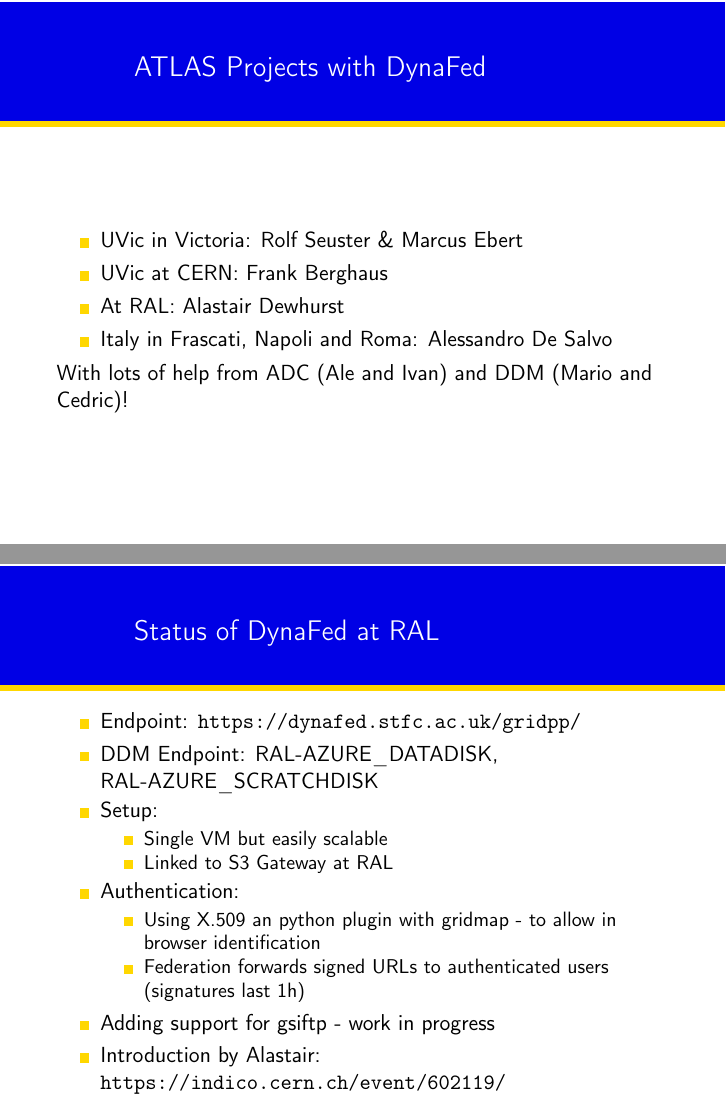
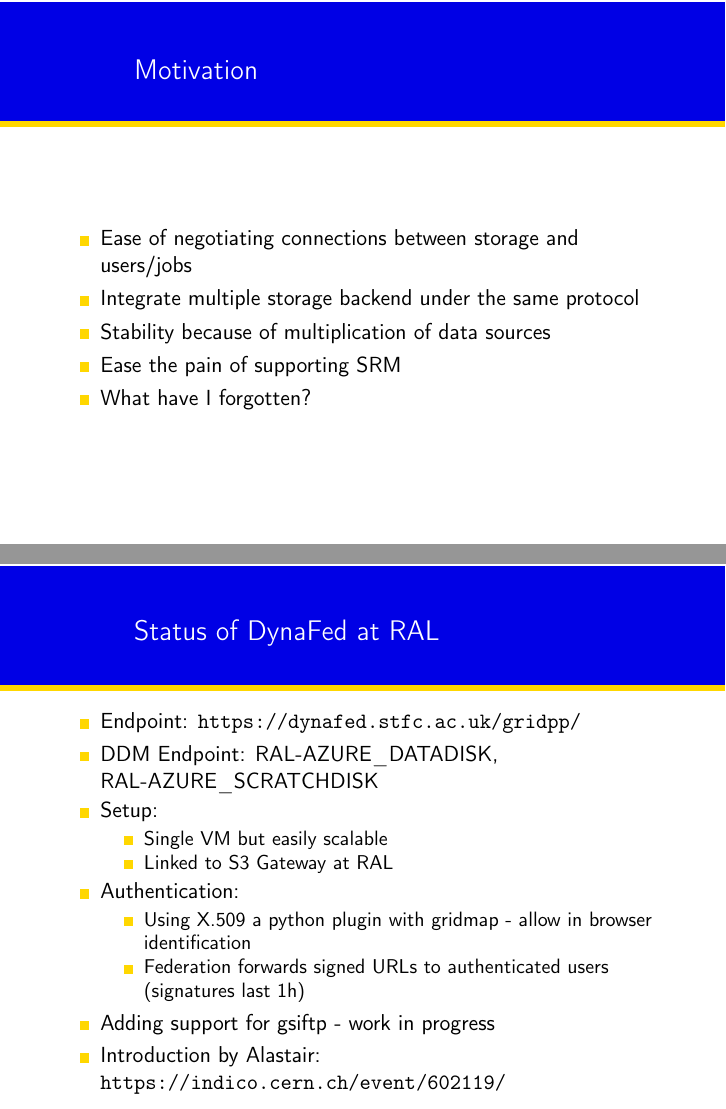
Before and after one commit to berghaus/beamer-theme, LaTeX slides (dynafed-talk.tex): pages 4 and 6 of 12 before the commit and pages 4 and 7 of 13 after it, joined at a grey line. Compiled offline with pdfLaTeX.

Commit message:
add motivation slide

```diff
--- a/dynafed-talk.tex
+++ b/dynafed-talk.tex
@@ -35,6 +35,17 @@
       \centering
       \includegraphics[width=\columnwidth]{dynafed-namespaces.png}
   \end{figure}
+\end{frame}
+
+\begin{frame}
+  \frametitle{Motivation}
+  \begin{itemize}
+    \item Ease of negotiating connections between storage and users/jobs
+    \item Integrate multiple storage backend under the same protocol
+    \item Stability because of multiplication of data sources
+    \item Ease the pain of supporting SRM
+    \item What have I forgotten?
+  \end{itemize}
 \end{frame}
 
 \begin{frame}
@@ -81,7 +92,7 @@
     \end{itemize}
 		\item Authentication:
     \begin{itemize}
-      \item Using X.509 an python plugin with gridmap - to allow in browser identification
+      \item Using X.509 a python plugin with gridmap - allow in browser identification
       \item Federation forwards signed URLs to authenticated users (signatures last 1h)
     \end{itemize}
     \item Adding support for gsiftp - work in progress
```
Also changed, not shown: dynafed-talk.tex (2 more changed lines).
